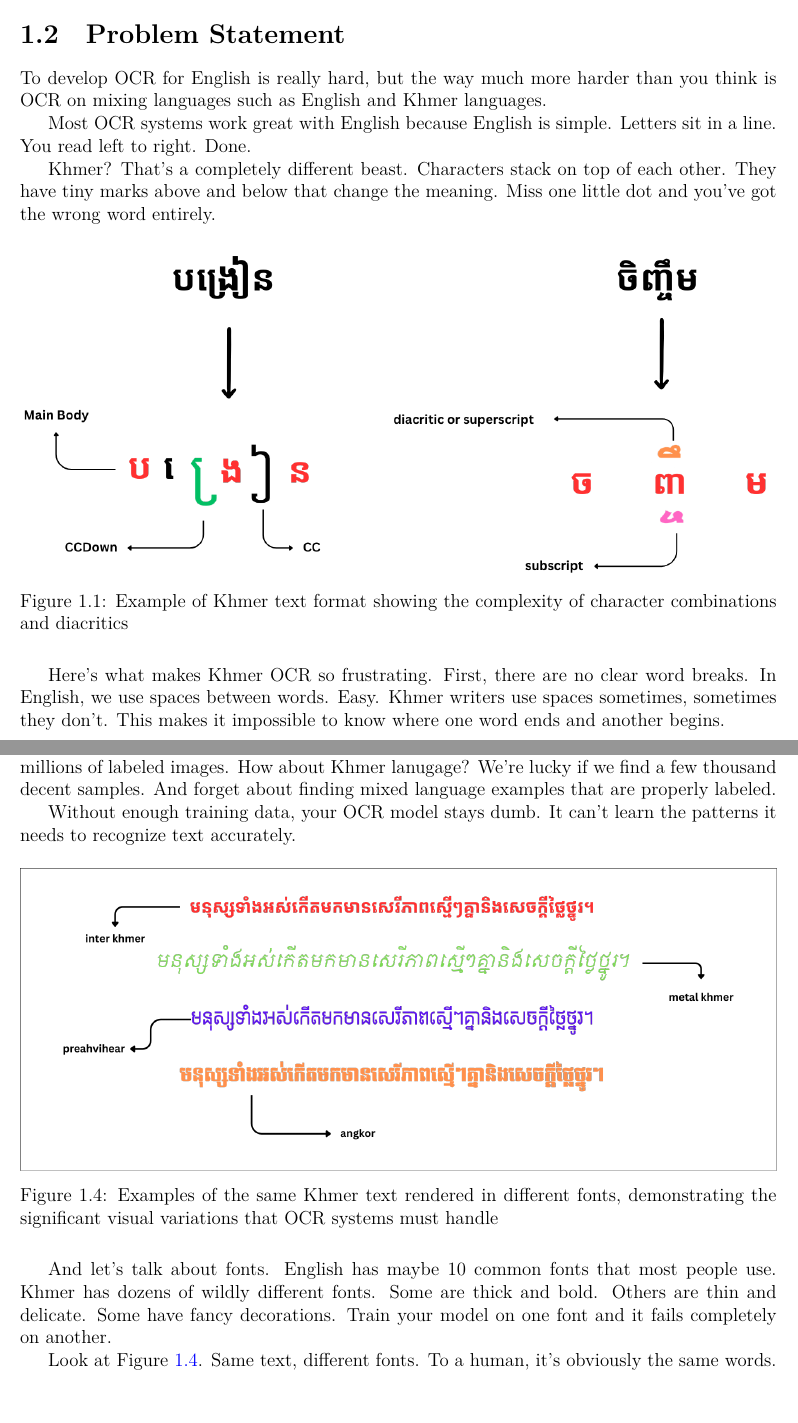
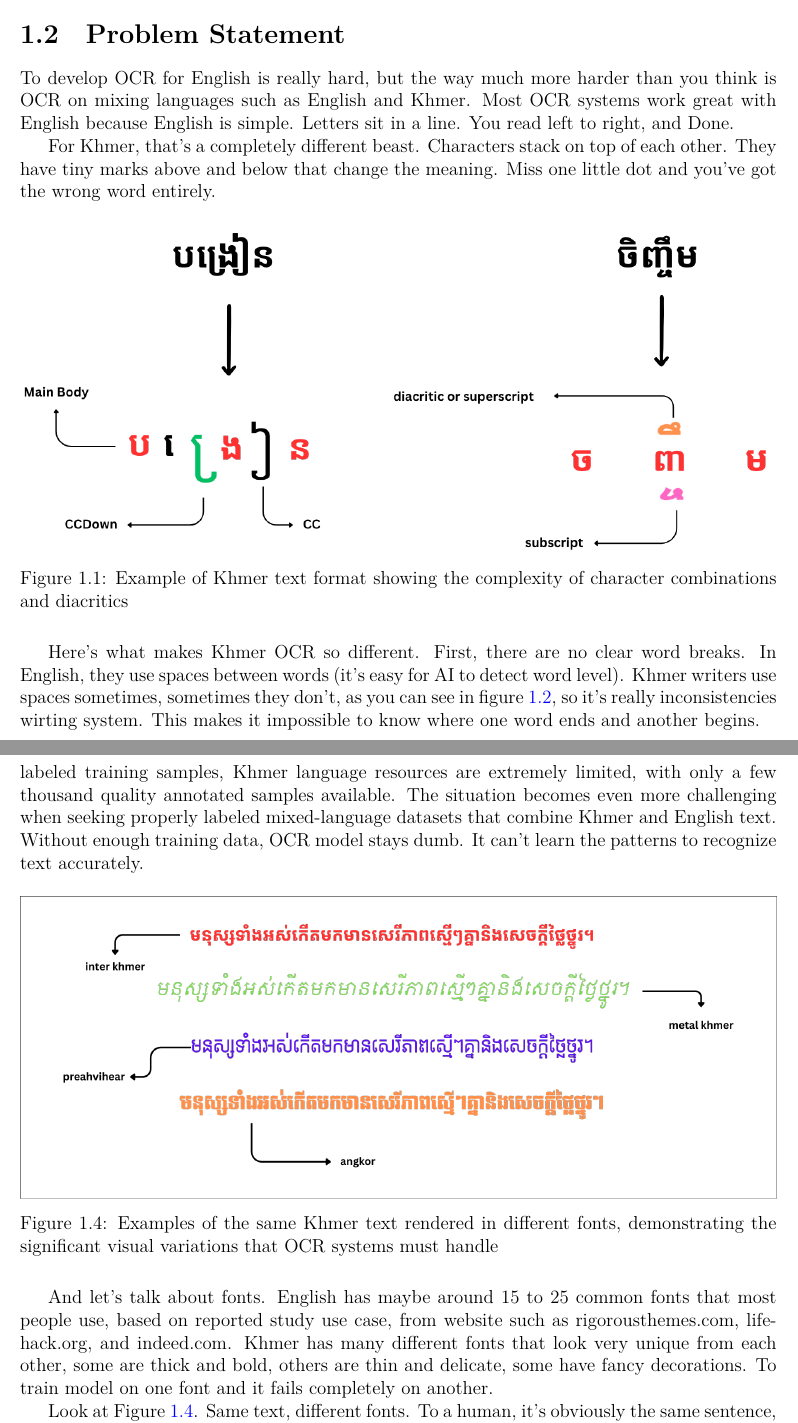
Before and after one commit to SoyVitouPro/fe-thesis-bachelor, a LaTeX thesis (thesis.tex, which reads chapters/intro.tex): two parts of pages 15 and 17 of 53, joined at a grey line, cut so that both start at the same text, the shorter picture padded with empty space. Compiled offline with XeLaTeX; a missing font is replaced by an installed copy or a similar font.

Commit message:
update problem statement

```diff
--- a/chapters/intro.tex
+++ b/chapters/intro.tex
@@ -61,12 +61,10 @@ That's exactly why this research matters. We're not just building another OCR sy
 \label{sec:problem}
 
 To develop OCR for English is really hard, but the way much more harder than you think is
-OCR on mixing languages such as English and Khmer languages.
+OCR on mixing languages such as English and Khmer. Most OCR systems work great with English because English is simple. Letters sit
+in a line. You read left to right, and Done.
 
-Most OCR systems work great with English because English is simple. Letters sit
-in a line. You read left to right. Done.
-
-Khmer? That's a completely different beast. Characters stack on top of each other.
+For Khmer, that's a completely different beast. Characters stack on top of each other.
 They have tiny marks above and below that change the meaning. Miss one little dot
 and you've got the wrong word entirely.
 
@@ -77,7 +75,11 @@ and you've got the wrong word entirely.
     \label{fig:text_format}
 \end{figure}
 
-Here's what makes Khmer OCR so frustrating. First, there are no clear word breaks. In English, we use spaces between words. Easy. Khmer writers use spaces sometimes, sometimes they don't. This makes it impossible to know where one word ends and another begins.
+Here's what makes Khmer OCR so different. First, there are no clear word breaks.
+In English, they use spaces between words (it's easy for AI to detect word level).
+Khmer writers use spaces sometimes, sometimes they don't, as you can see in figure
+\ref{fig:sequential_text}, so it's really inconsistencies wirting system. This
+makes it impossible to know where one word ends and another begins.
 
 \begin{figure}[H]
     \centering
@@ -114,6 +112,0 @@ that's everywhere in Cambodia today.
-Then there's the data problem. Building good OCR needs tons of
-examples. English has millions of labeled images. How about Khmer lanugage?
-We're lucky if we find a few thousand decent samples. And forget
-about finding mixed language examples that are properly labeled.
-
-Without enough training data, your OCR model stays dumb. It can't learn the patterns it needs to recognize text accurately.
@@ -120,3 +117,9 @@ Without enough training data, your OCR model stays dumb. It can't learn the patt
+While English has millions of labeled training samples, Khmer language
+resources are extremely limited, with only a few thousand quality annotated
+samples available. The situation becomes even more challenging when seeking
+properly labeled mixed-language datasets that combine Khmer and English text. Without enough
+training data, OCR model stays dumb. It can't learn the
+patterns to recognize text accurately.
 
 \begin{figure}[H]
     \centering
@@ -125,9 +128,14 @@ Without enough training data, your OCR model stays dumb. It can't learn the patt
     \label{fig:font_variants}
 \end{figure}
 
-And let's talk about fonts. English has maybe 10 common fonts that most people use. Khmer has dozens of wildly different fonts. Some are thick and bold. Others are thin and delicate. Some have fancy decorations. Train your model on one font and it fails completely on another.
+And let's talk about fonts. English has maybe around 15 to 25 common fonts that most people use,
+based on reported study use case, from website such as rigorousthemes.com, lifehack.org, and indeed.com.
+Khmer has many different fonts that look very unique from each other, some are thick and bold, others are
+thin and delicate, some have fancy decorations. To train model on one font and
+it fails completely on another.
 
-Look at Figure \ref{fig:font_variants}. Same text, different fonts. To a human, it's obviously the same words. To a computer? It might as well be different languages.
+Look at Figure \ref{fig:font_variants}. Same text, different fonts. To a human,
+it's obviously the same sentence, to a computer, it might be different look.
 
 \begin{figure}[H]
     \centering
```
Also changed, not shown: chapters/intro.tex (23 more changed lines), 1 other file.
